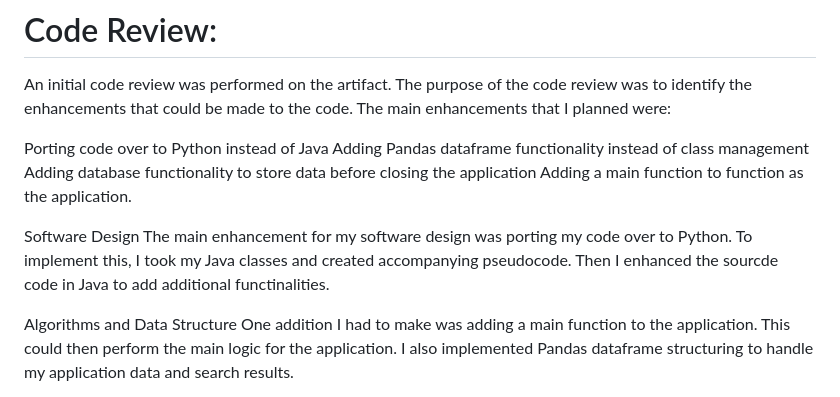
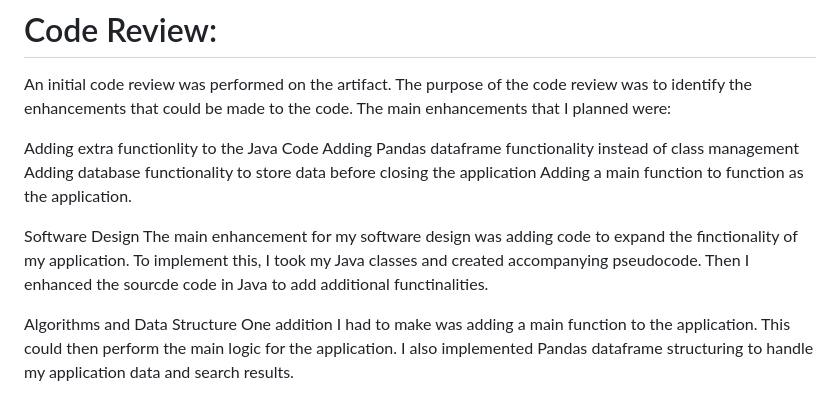
Before and after one commit to Mahalii/Mahalii.github.io, a Markdown page: README.md, the part around the change. Rendered like a GitHub page.

```diff
--- a/README.md
+++ b/README.md
@@ -26,13 +26,13 @@ Throughout the program, I worked with several programming languages and technolo
 
 An initial code review was performed on the artifact. The purpose of the code review was to identify the enhancements that could be made to the code. The main enhancements that I planned were:
 
-Porting code over to Python instead of Java
+Adding extra functionlity to the Java Code
 Adding Pandas dataframe functionality instead of class management
 Adding database functionality to store data before closing the application
 Adding a main function to function as the application.
 
 Software Design
-The main enhancement for my software design was porting my code over to Python. To implement this, I took my Java classes and created accompanying pseudocode. Then I enhanced the sourcde code in Java to add additional functinalities.
+The main enhancement for my software design was adding code to expand the finctionality of my application. To implement this, I took my Java classes and created accompanying pseudocode. Then I enhanced the sourcde code in Java to add additional functinalities.
 
 Algorithms and Data Structure
 One addition I had to make was adding a main function to the application. This could then perform the main logic for the application. I also implemented Pandas dataframe structuring to handle my application data and search results.
```
